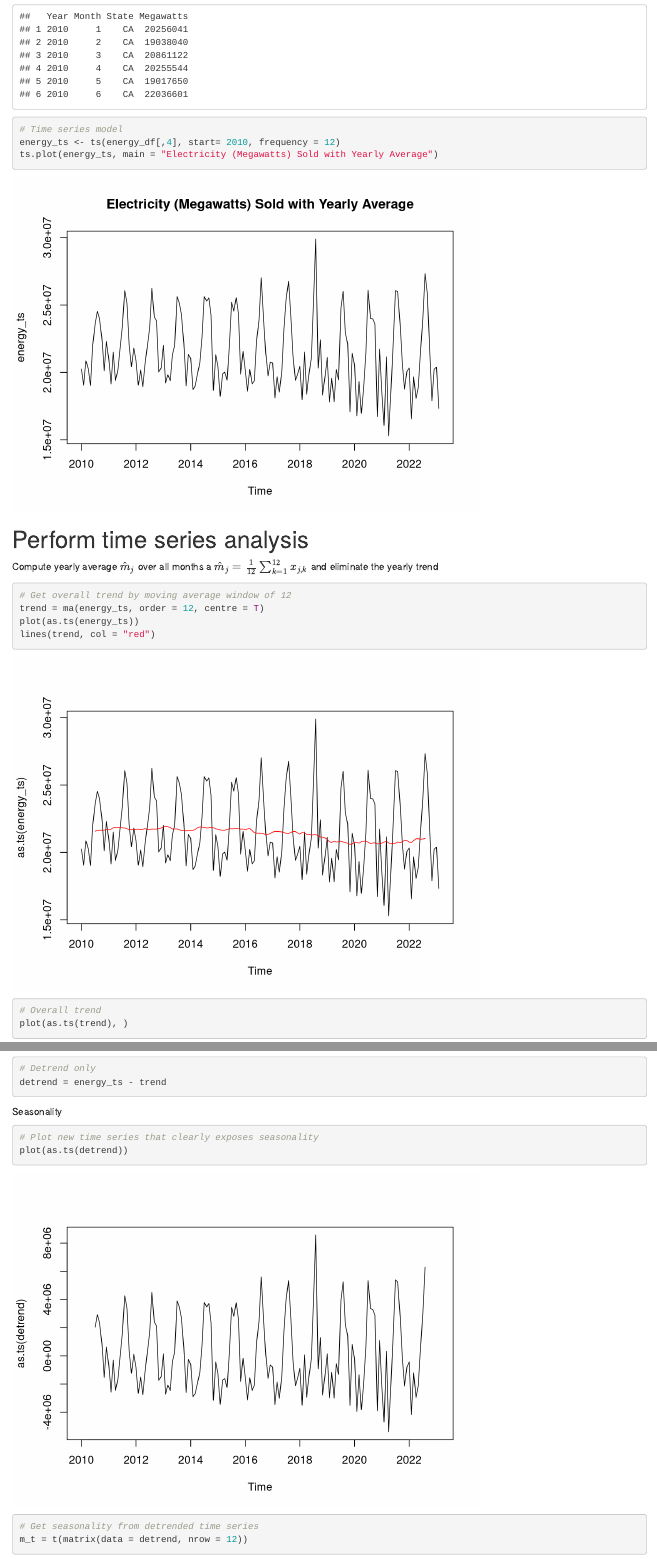
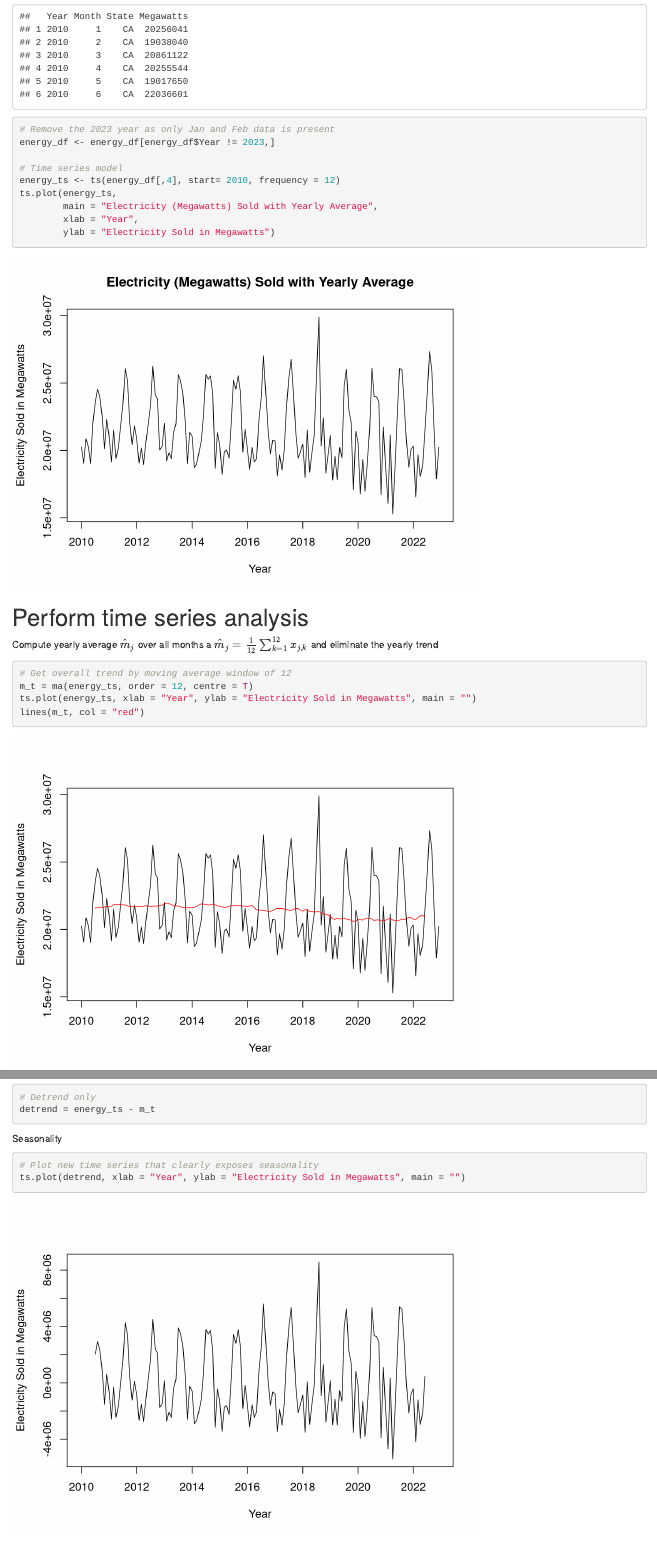
Before and after one commit to alisonsnwong/Electricity-Time-Series, an R Markdown document (electricity_ts_project.Rmd): the page in a window 1100 px wide, from 1030 px down, and a second part further down, joined at a grey line. Rendered offline with R 4.5, knitr and Pandoc, with nearby package versions.

Commit message:
Update electricity_ts_project.Rmd

````diff
--- a/electricity_ts_project.Rmd
+++ b/electricity_ts_project.Rmd
@@ -53,9 +53,15 @@
   arrange(Year, Month)
 head(energy_df)
 
+# Remove the 2023 year as only Jan and Feb data is present
+energy_df <- energy_df[energy_df$Year != 2023,]
+
 # Time series model
 energy_ts <- ts(energy_df[,4], start= 2010, frequency = 12)
-ts.plot(energy_ts, main = "Electricity (Megawatts) Sold with Yearly Average")
+ts.plot(energy_ts,
+        main = "Electricity (Megawatts) Sold with Yearly Average",
+        xlab = "Year",
+        ylab = "Electricity Sold in Megawatts")
 ```
 
 # Perform time series analysis
@@ -63,21 +69,20 @@
 Compute yearly average $\hat m_j$ over all months a $\hat m_j=\frac{1}{12}\sum_{k=1}^{12}x_{j,k}$ and eliminate the yearly trend
 ```{r}
 # Get overall trend by moving average window of 12
-trend = ma(energy_ts, order = 12, centre = T)
-plot(as.ts(energy_ts))
-lines(trend, col = "red")
+m_t = ma(energy_ts, order = 12, centre = T)
+ts.plot(energy_ts, xlab = "Year", ylab = "Electricity Sold in Megawatts", main = "")
+lines(m_t, col = "red")
 
 # Overall trend
-plot(as.ts(trend), )
+ts.plot(m_t, xlab = "Year", ylab = "Electricity Sold in Megawatts", main = "")
 
 # Detrend only
-detrend = energy_ts - trend
+detrend = energy_ts - m_t
 ```
 
 Seasonality
 ```{r}
 # Plot new time series that clearly exposes seasonality
-plot(as.ts(detrend))
+ts.plot(detrend, xlab = "Year", ylab = "Electricity Sold in Megawatts", main = "")
 
 # Get seasonality from detrended time series
-m_t = t(matrix(data = detrend, nrow = 12))
````
Also changed, not shown: electricity_ts_project.Rmd (13 more changed lines).
